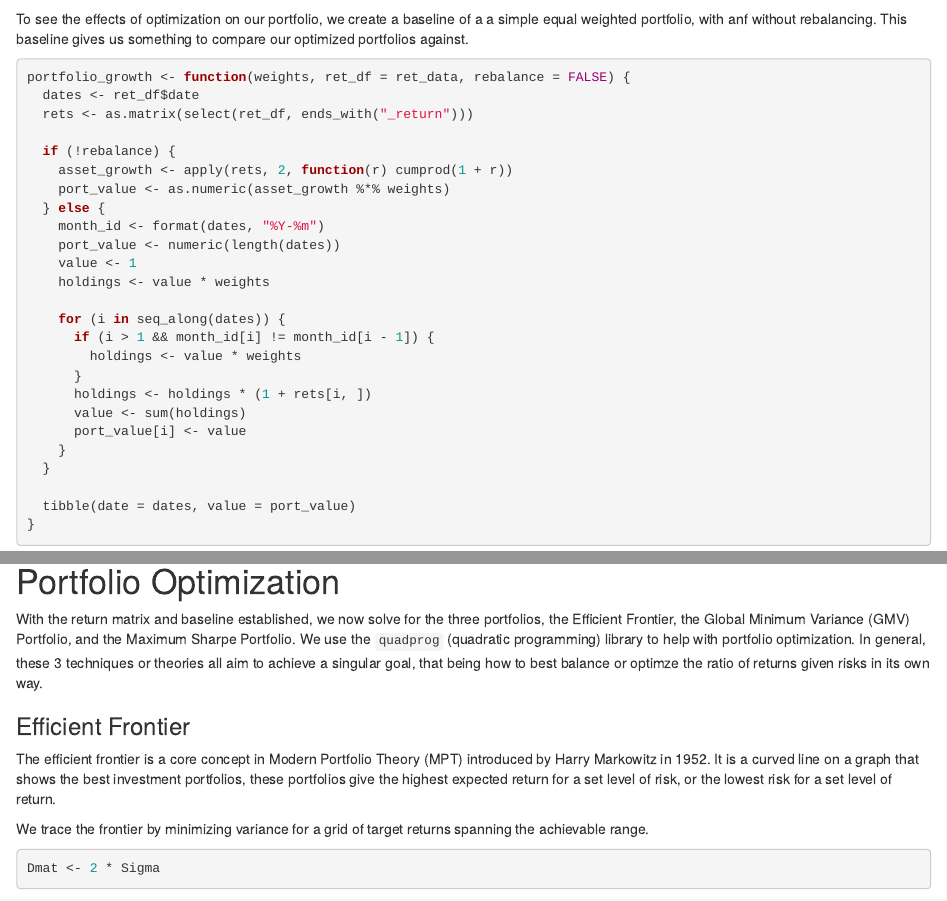
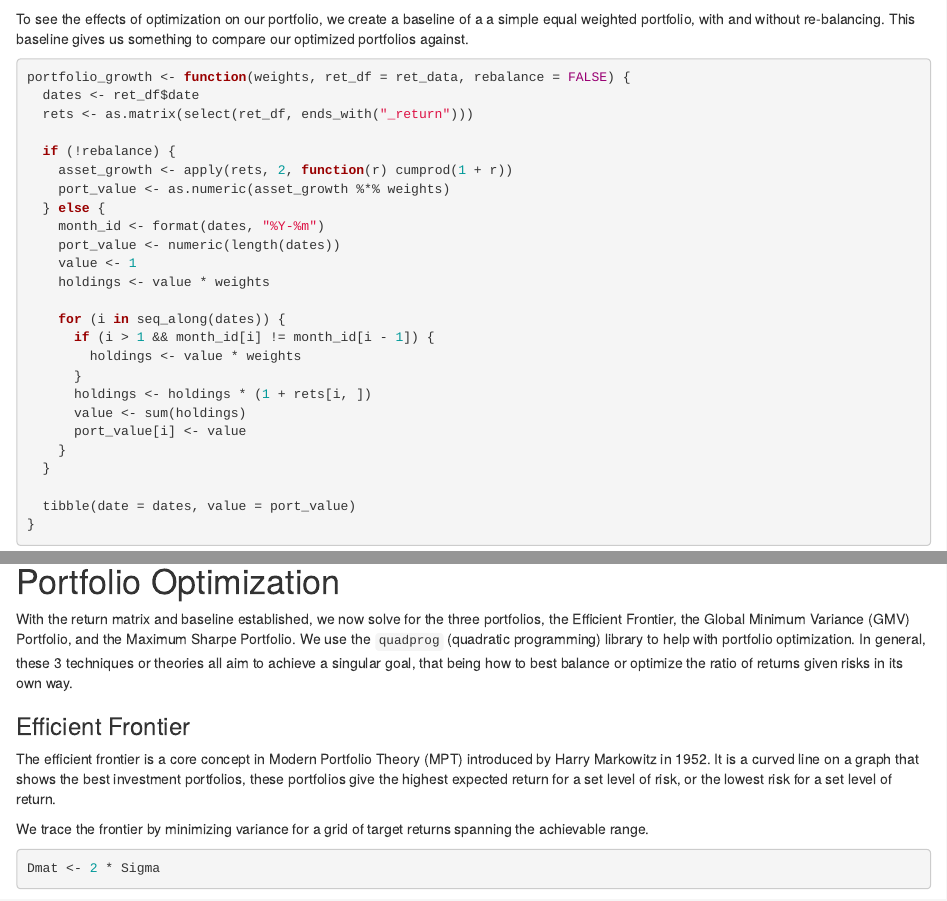
Before and after one commit to jayylmao/finstad-case-2, an R Markdown document (main.Rmd): the page in a window 1100 px wide, from 4230 px down, and a second part further down, joined at a grey line. Rendered offline with R 4.5, knitr and Pandoc, with nearby package versions; some code elsewhere in the file could not run offline.

Commit message:
docs: fix minor spelling mistakes

````diff
--- a/main.Rmd
+++ b/main.Rmd
@@ -179,7 +179,7 @@ data.frame(Asset = assets, `Annual Return (%)` = round(mu * 100, 2), check.names
 ```
 
 To see the effects of optimization on our portfolio, we create a baseline of a
-a simple equal weighted portfolio, with anf without rebalancing. This baseline gives us something to
+a simple equal weighted portfolio, with and without re-balancing. This baseline gives us something to
 compare our optimized portfolios against.
 
 ```{r}
@@ -227,7 +227,7 @@ Lastly, we initialize equal weighing among the assets and call `portfolio_growth
 # Portfolio Optimization
 
 With the return matrix and baseline established, we now solve for the three portfolios, the Efficient Frontier, the Global
-Minimum Variance (GMV) Portfolio, and the Maximum Sharpe Portfolio. We use the `quadprog` (quadratic programming) library to help with portfolio optimization. In general, these 3 techniques or theories all aim to achieve a singular goal, that being how to best balance or optimze the ratio
+Minimum Variance (GMV) Portfolio, and the Maximum Sharpe Portfolio. We use the `quadprog` (quadratic programming) library to help with portfolio optimization. In general, these 3 techniques or theories all aim to achieve a singular goal, that being how to best balance or optimize the ratio
 of returns given risks in its own way.
 
 ### Efficient Frontier
````
Also changed, not shown: main.Rmd (2 more changed lines).
